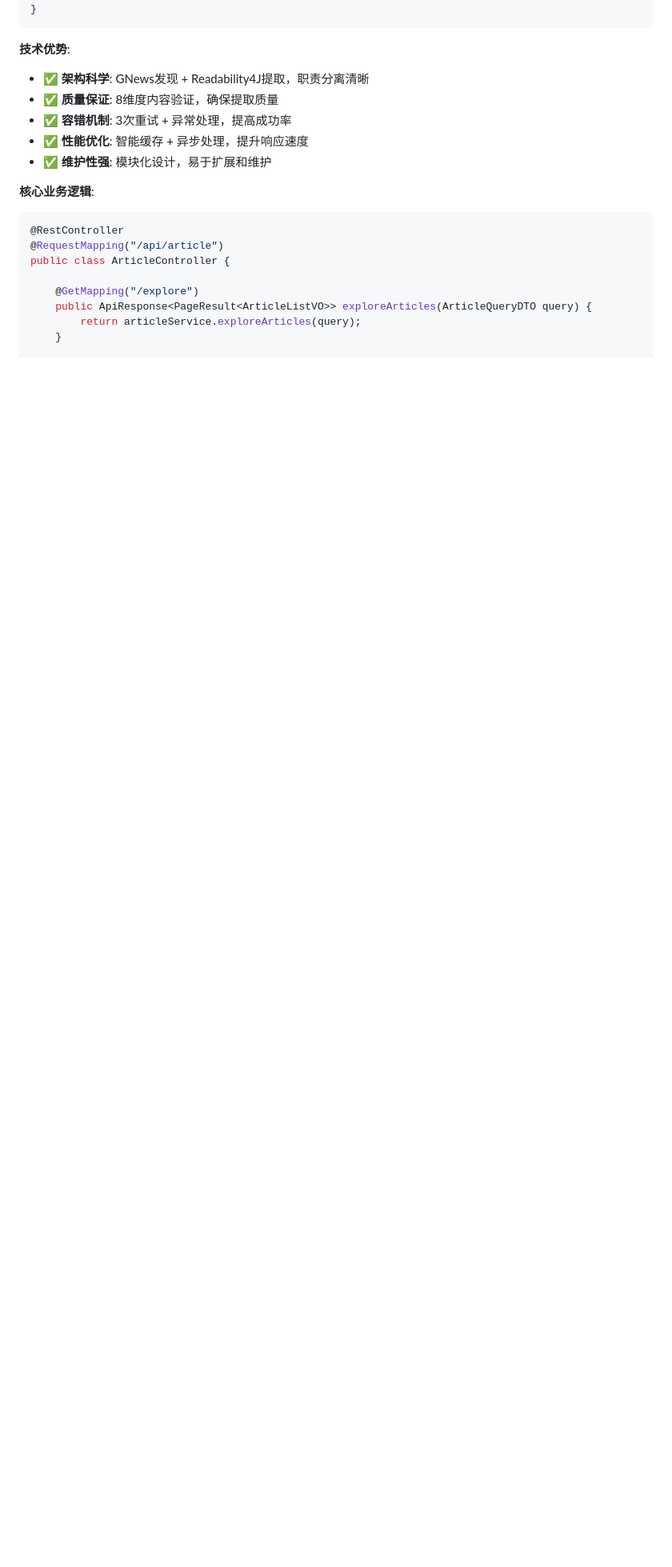
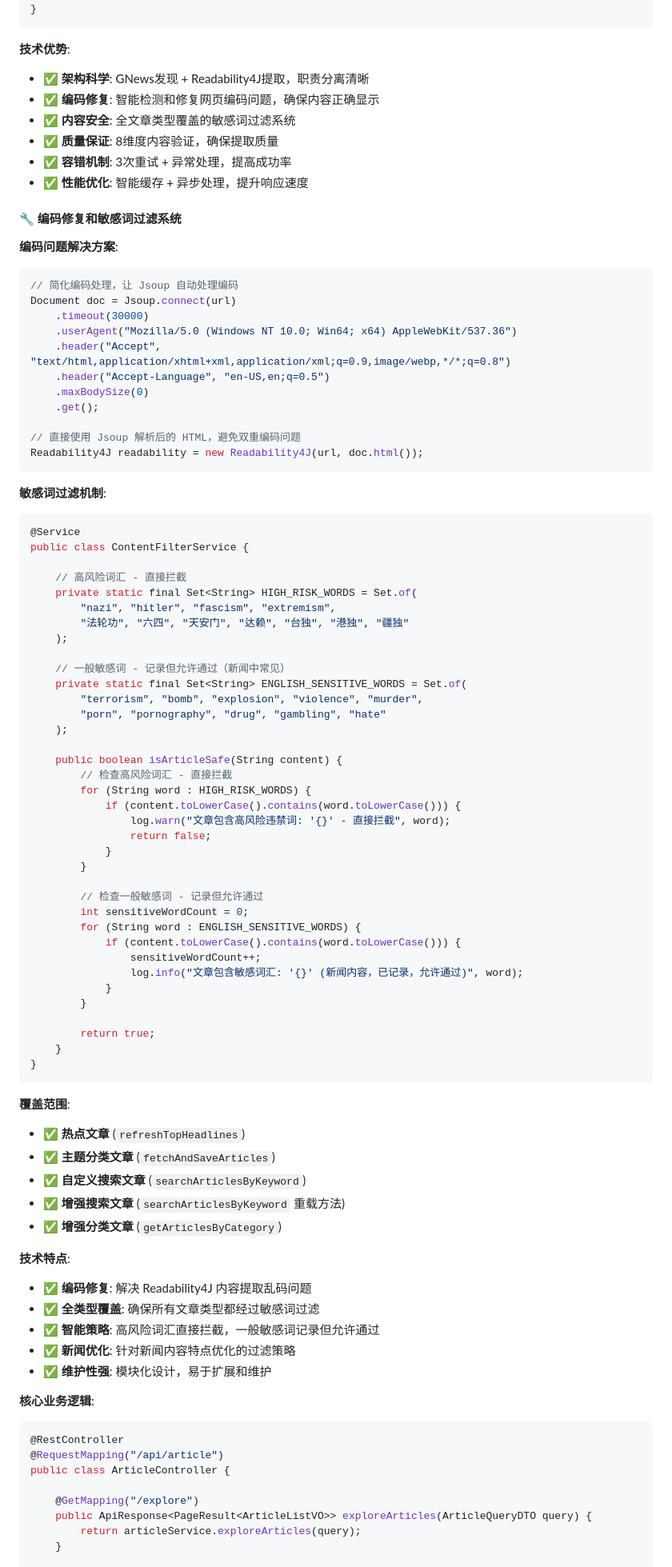
Before and after one commit to RiverXue/readup, a Markdown page: xreadup/BACKEND_README.md, the part around one of its changes. Shown at 80% size. Rendered like a GitHub page; blank space fills up the shorter version.

Commit message:
docs: 更新后端和前端README，添加编码修复和敏感词过滤说明
后端 README 更新:
- 在 GNews + Readability4J 技术架构中添加编码修复说明
- 更新核心技术组件表格，突出自动编码处理和敏感词过滤
- 新增编码修复和敏感词过滤系统专门章节
- 详细说明编码问题解决方案和敏感词过滤机制
- 明确覆盖范围：所有文章类型都经过敏感词过滤
- 添加技术特点和维护性说明

前端 README 更新:
- 在新闻内容展示技术架构中添加编码修复系统说明
- 添加敏感词过滤相关内容
- 完善技术实现特点描述

这些更新确保了技术文档的完整性和准确性，为开发者提供了详细的技术实现指导。

````diff
--- a/xreadup/BACKEND_README.md
+++ b/xreadup/BACKEND_README.md
@@ -465,9 +472,81 @@ private boolean isValidArticleContent(String content) {
 
 **技术优势**:
 - ✅ **架构科学**: GNews发现 + Readability4J提取，职责分离清晰
+- ✅ **编码修复**: 智能检测和修复网页编码问题，确保内容正确显示
+- ✅ **内容安全**: 全文章类型覆盖的敏感词过滤系统
 - ✅ **质量保证**: 8维度内容验证，确保提取质量
 - ✅ **容错机制**: 3次重试 + 异常处理，提高成功率
 - ✅ **性能优化**: 智能缓存 + 异步处理，提升响应速度
+
+#### 🔧 编码修复和敏感词过滤系统
+
+**编码问题解决方案**:
+```java
+// 简化编码处理，让 Jsoup 自动处理编码
+Document doc = Jsoup.connect(url)
+    .timeout(30000)
+    .userAgent("Mozilla/5.0 (Windows NT 10.0; Win64; x64) AppleWebKit/537.36")
+    .header("Accept", "text/html,application/xhtml+xml,application/xml;q=0.9,image/webp,*/*;q=0.8")
+    .header("Accept-Language", "en-US,en;q=0.5")
+    .maxBodySize(0)
+    .get();
+
+// 直接使用 Jsoup 解析后的 HTML，避免双重编码问题
+Readability4J readability = new Readability4J(url, doc.html());
+```
+
+**敏感词过滤机制**:
+```java
+@Service
+public class ContentFilterService {
+
+    // 高风险词汇 - 直接拦截
+    private static final Set<String> HIGH_RISK_WORDS = Set.of(
+        "nazi", "hitler", "fascism", "extremism",
+        "法轮功", "六四", "天安门", "达赖", "台独", "港独", "疆独"
+    );
+
+    // 一般敏感词 - 记录但允许通过（新闻中常见）
+    private static final Set<String> ENGLISH_SENSITIVE_WORDS = Set.of(
+        "terrorism", "bomb", "explosion", "violence", "murder",
+        "porn", "pornography", "drug", "gambling", "hate"
+    );
+
+    public boolean isArticleSafe(String content) {
+        // 检查高风险词汇 - 直接拦截
+        for (String word : HIGH_RISK_WORDS) {
+            if (content.toLowerCase().contains(word.toLowerCase())) {
+                log.warn("文章包含高风险违禁词: '{}' - 直接拦截", word);
+                return false;
+            }
+        }
+
+        // 检查一般敏感词 - 记录但允许通过
+        int sensitiveWordCount = 0;
+        for (String word : ENGLISH_SENSITIVE_WORDS) {
+            if (content.toLowerCase().contains(word.toLowerCase())) {
+                sensitiveWordCount++;
+                log.info("文章包含敏感词汇: '{}' (新闻内容，已记录，允许通过)", word);
+            }
+        }
+
+        return true;
+    }
+}
+```
+
+**覆盖范围**:
+- ✅ **热点文章** (`refreshTopHeadlines`)
+- ✅ **主题分类文章** (`fetchAndSaveArticles`)
+- ✅ **自定义搜索文章** (`searchArticlesByKeyword`)
+- ✅ **增强搜索文章** (`searchArticlesByKeyword` 重载方法)
+- ✅ **增强分类文章** (`getArticlesByCategory`)
+
+**技术特点**:
+- ✅ **编码修复**: 解决 Readability4J 内容提取乱码问题
+- ✅ **全类型覆盖**: 确保所有文章类型都经过敏感词过滤
+- ✅ **智能策略**: 高风险词汇直接拦截，一般敏感词记录但允许通过
+- ✅ **新闻优化**: 针对新闻内容特点优化的过滤策略
 - ✅ **维护性强**: 模块化设计，易于扩展和维护
 
 **核心业务逻辑**:
````
Also changed, not shown: other parts of xreadup/BACKEND_README.md (+12 -5 lines), xreadup-frontend/FRONTEND_README.md (+2 -0 lines).
